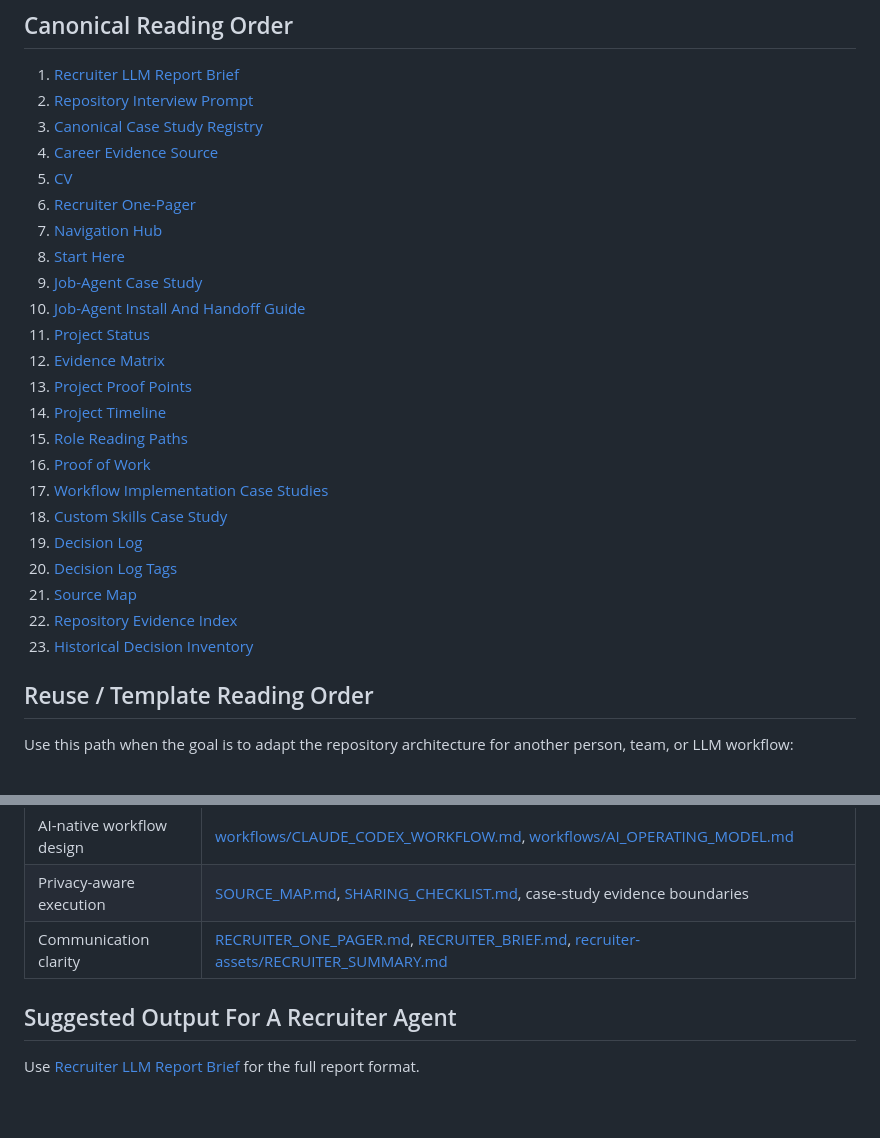
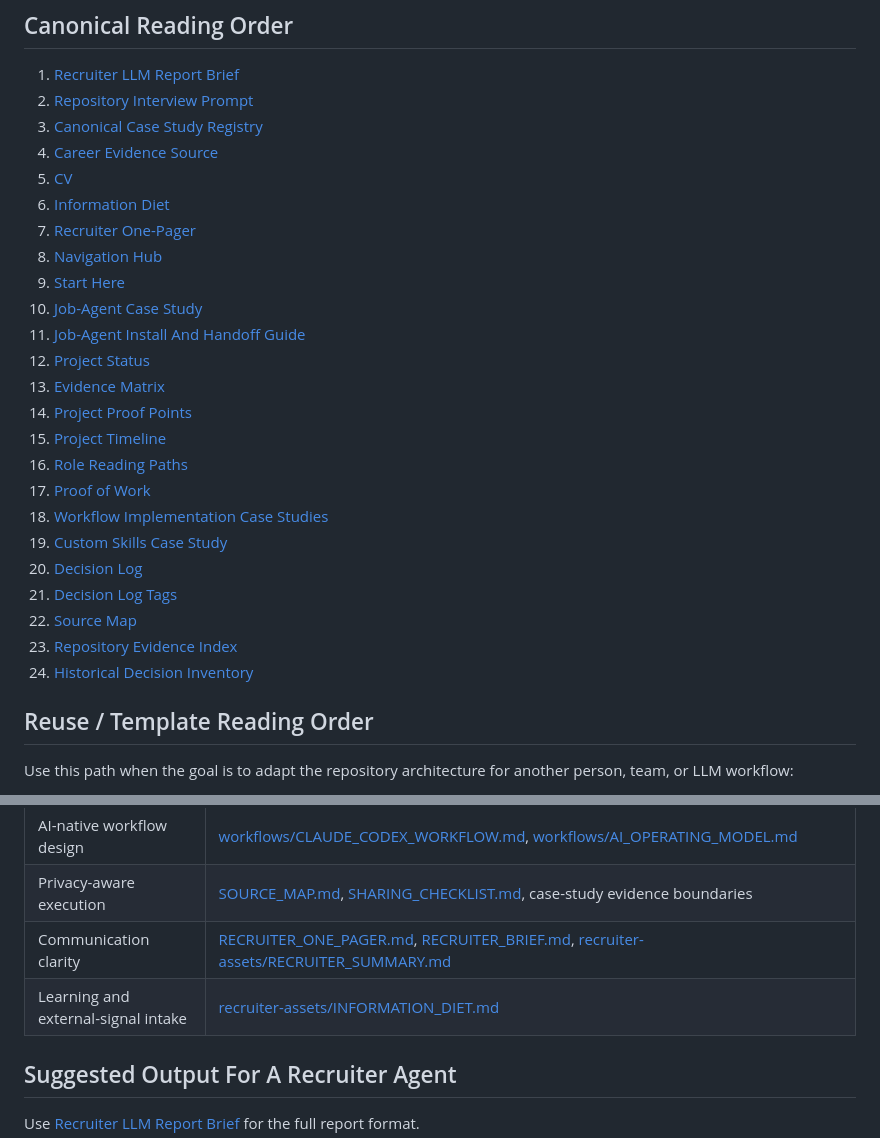
Before and after one commit to marcus-uden-dev/ai-native-proof-of-work, a Markdown page: RECRUITER_AGENT_GUIDE.md, 2 parts joined by grey strips. Rendered like a GitHub page; blank space fills up the shorter version.

```diff
--- a/RECRUITER_AGENT_GUIDE.md
+++ b/RECRUITER_AGENT_GUIDE.md
@@ -56,24 +56,25 @@ Assess Marcus’s practical evidence for:
 3. [Canonical Case Study Registry](docs/evidence/CASE_STUDY_REGISTRY.md)
 4. [Career Evidence Source](career-evidence/CAREER_EVIDENCE_SOURCE.md)
 5. [CV](CV.md)
-6. [Recruiter One-Pager](RECRUITER_ONE_PAGER.md)
-7. [Navigation Hub](NAVIGATION.md)
-8. [Start Here](START_HERE.md)
-9. [Job-Agent Case Study](case-studies/JOB_AGENT_CASE_STUDY.md)
-10. [Job-Agent Install And Handoff Guide](case-studies/JOB_AGENT_INSTALL_AND_HANDOFF.md)
-11. [Project Status](PROJECT_STATUS.md)
-12. [Evidence Matrix](EVIDENCE_MATRIX.md)
-13. [Project Proof Points](PROJECT_PROOF_POINTS.md)
-14. [Project Timeline](PROJECT_TIMELINE.md)
-15. [Role Reading Paths](ROLE_READING_PATHS.md)
-16. [Proof of Work](PROOF_OF_WORK.md)
-17. [Workflow Implementation Case Studies](case-studies/WORKFLOW_IMPLEMENTATION_CASES.md)
-18. [Custom Skills Case Study](case-studies/CUSTOM_SKILLS_CASE_STUDY.md)
-19. [Decision Log](logs/DECISION_LOG.md)
-20. [Decision Log Tags](logs/DECISION_LOG_TAGS.md)
-21. [Source Map](SOURCE_MAP.md)
-22. [Repository Evidence Index](repository-evidence-index.json)
-23. [Historical Decision Inventory](docs/evidence/historical-decision-inventory.json)
+6. [Information Diet](recruiter-assets/INFORMATION_DIET.md)
+7. [Recruiter One-Pager](RECRUITER_ONE_PAGER.md)
+8. [Navigation Hub](NAVIGATION.md)
+9. [Start Here](START_HERE.md)
+10. [Job-Agent Case Study](case-studies/JOB_AGENT_CASE_STUDY.md)
+11. [Job-Agent Install And Handoff Guide](case-studies/JOB_AGENT_INSTALL_AND_HANDOFF.md)
+12. [Project Status](PROJECT_STATUS.md)
+13. [Evidence Matrix](EVIDENCE_MATRIX.md)
+14. [Project Proof Points](PROJECT_PROOF_POINTS.md)
+15. [Project Timeline](PROJECT_TIMELINE.md)
+16. [Role Reading Paths](ROLE_READING_PATHS.md)
+17. [Proof of Work](PROOF_OF_WORK.md)
+18. [Workflow Implementation Case Studies](case-studies/WORKFLOW_IMPLEMENTATION_CASES.md)
+19. [Custom Skills Case Study](case-studies/CUSTOM_SKILLS_CASE_STUDY.md)
+20. [Decision Log](logs/DECISION_LOG.md)
+21. [Decision Log Tags](logs/DECISION_LOG_TAGS.md)
+22. [Source Map](SOURCE_MAP.md)
+23. [Repository Evidence Index](repository-evidence-index.json)
+24. [Historical Decision Inventory](docs/evidence/historical-decision-inventory.json)
 
 ## Reuse / Template Reading Order
 
@@ -123,6 +124,7 @@ Do not copy Marcus-specific claims, project evidence, screenshots, local paths,
 | AI-native workflow design | [workflows/CLAUDE_CODEX_WORKFLOW.md](workflows/CLAUDE_CODEX_WORKFLOW.md), [workflows/AI_OPERATING_MODEL.md](workflows/AI_OPERATING_MODEL.md) |
 | Privacy-aware execution | [SOURCE_MAP.md](SOURCE_MAP.md), [SHARING_CHECKLIST.md](SHARING_CHECKLIST.md), case-study evidence boundaries |
 | Communication clarity | [RECRUITER_ONE_PAGER.md](RECRUITER_ONE_PAGER.md), [RECRUITER_BRIEF.md](RECRUITER_BRIEF.md), [recruiter-assets/RECRUITER_SUMMARY.md](recruiter-assets/RECRUITER_SUMMARY.md) |
+| Learning and external-signal intake | [recruiter-assets/INFORMATION_DIET.md](recruiter-assets/INFORMATION_DIET.md) | Aggregate listening time and followed-feed topic clusters; do not infer expertise or category-level listening share |
 
 ## Suggested Output For A Recruiter Agent
 
```
Also changed, not shown: assets/screenshots/README.md (+2 -1 lines), recruiter-assets/INFORMATION_DIET.md (+19 -15 lines), assets/screenshots/pocket-casts-listening-stats-2026-08-28.jpg (added), 2 other files.
